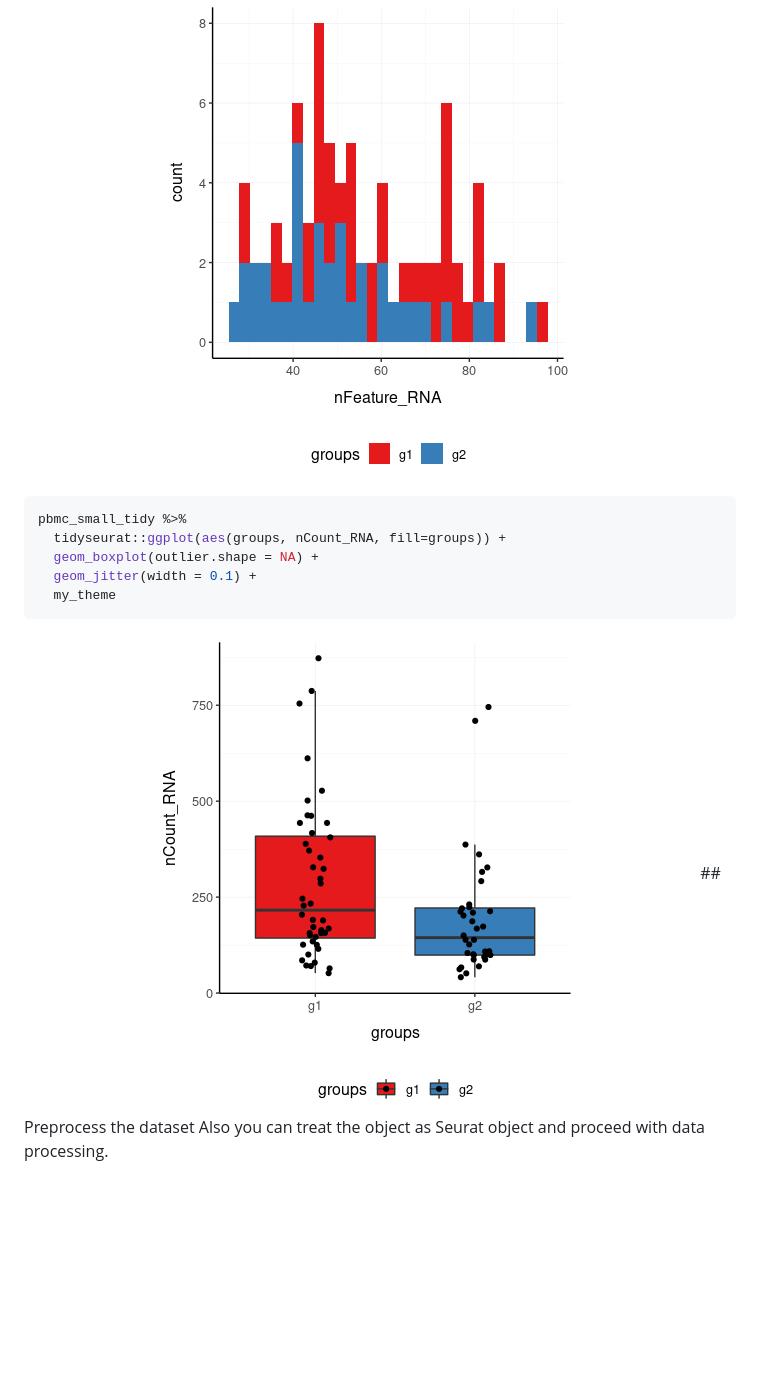
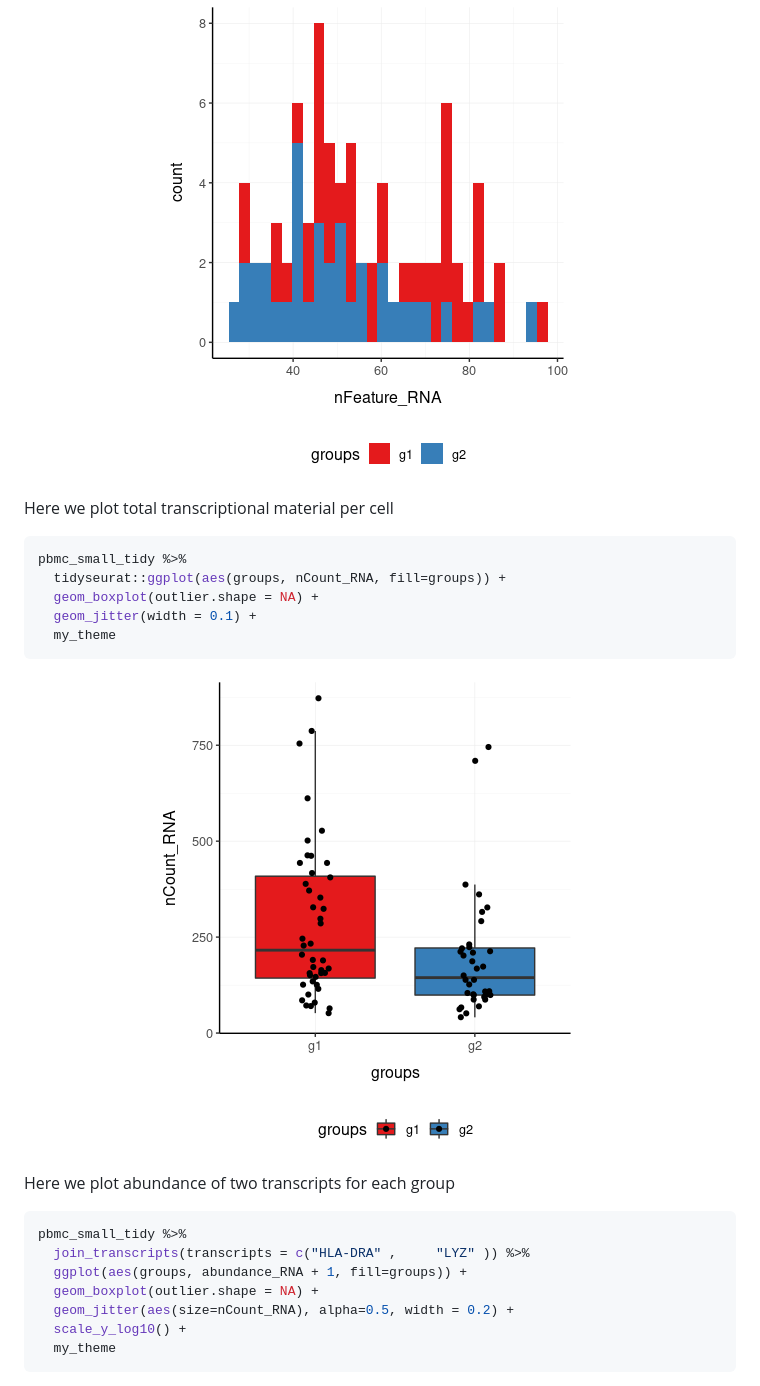
Before and after one commit to stemangiola/tidyseurat, a Markdown page: README.md, the part around the change printed below. GitHub-like rendering; blank space fills up the shorter version.

````diff
--- a/README.md
+++ b/README.md
@@ -81,6 +83,8 @@ pbmc_small_tidy %>%
 
 ![](man/figures/plot1-1.png)<!-- -->
 
+Here we plot total transcriptional material per cell
+
 ``` r
 pbmc_small_tidy %>%
   tidyseurat::ggplot(aes(groups, nCount_RNA, fill=groups)) +
@@ -89,5 +93,17 @@ pbmc_small_tidy %>%
   my_theme
 ```
 
-![](man/figures/plot2-1.png)<!-- --> \#\# Preprocess the dataset Also
-you can treat the object as Seurat object and proceed with data
+![](man/figures/plot2-1.png)<!-- -->
+
+Here we plot abundance of two transcripts for each group
+
+``` r
+pbmc_small_tidy %>%
+  join_transcripts(transcripts = c("HLA-DRA" ,     "LYZ" )) %>%
+  ggplot(aes(groups, abundance_RNA + 1, fill=groups)) +
+  geom_boxplot(outlier.shape = NA) +
+  geom_jitter(aes(size=nCount_RNA), alpha=0.5, width = 0.2) +
+  scale_y_log10() +
+  my_theme
+```
+
````
Also changed, not shown: other parts of README.md (+29 -4 lines), man/figures/unnamed-chunk-10-1.png (added), man/figures/unnamed-chunk-11-1.png, man/figures/unnamed-chunk-14-1.png (added), man/figures/unnamed-chunk-6-1.png (added), 5 other files.
